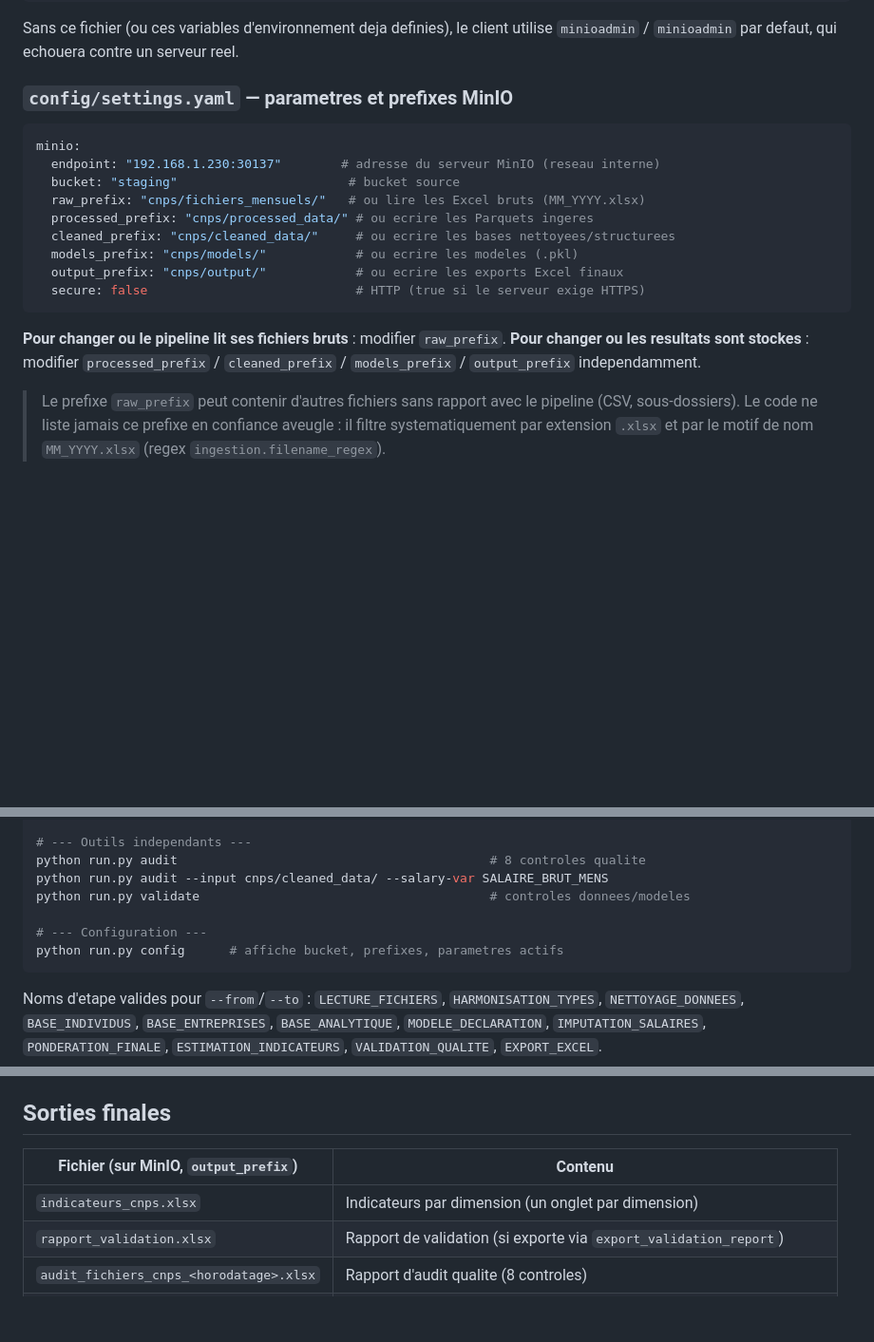
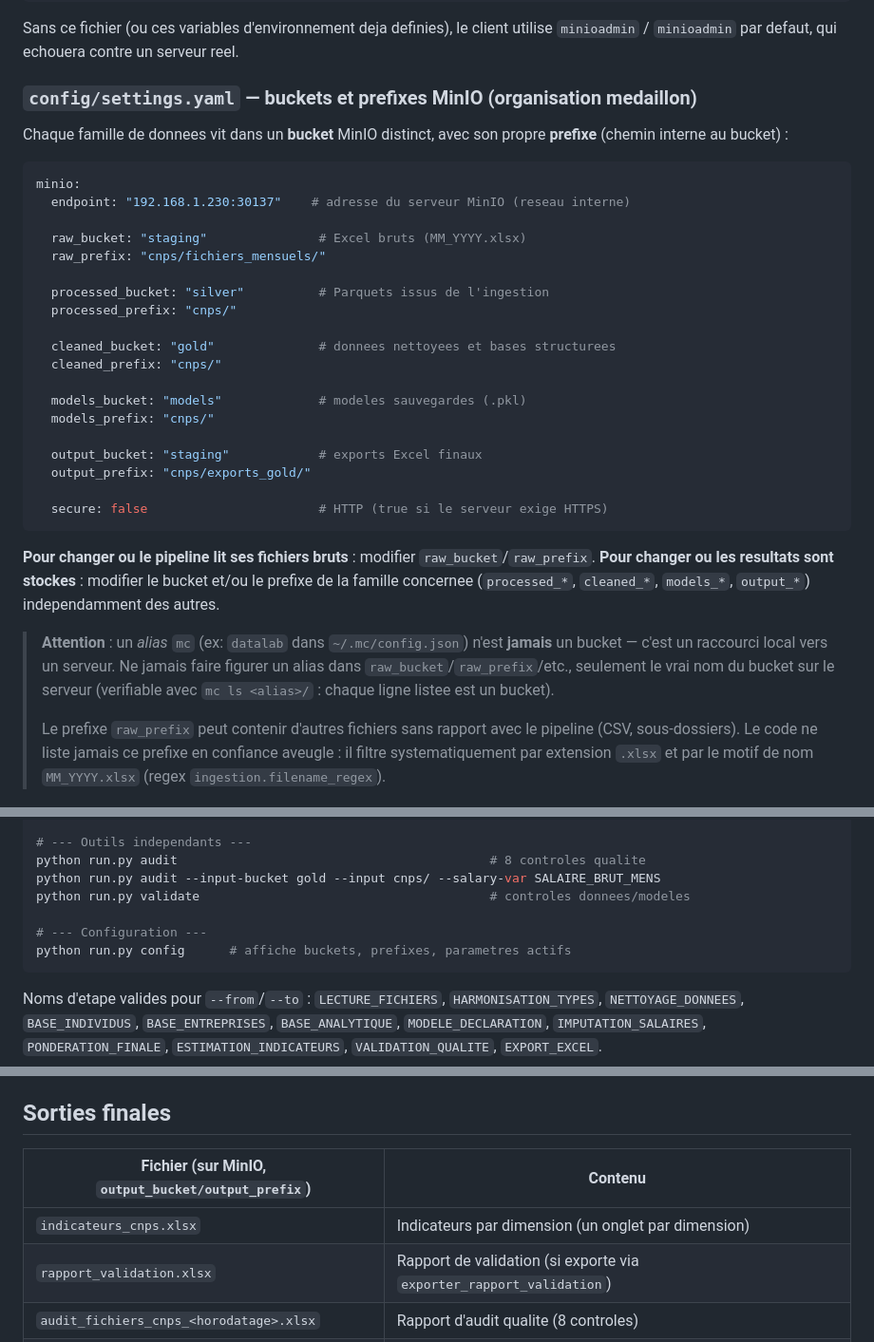
Before and after one commit to cae-ins/cnps_treatment, a Markdown page: README.md, 3 parts joined by grey strips. Shown at 95% size. GitHub-like rendering; blank space fills up the shorter version.

Commit message:
♻️ Update du Readme et de methodology.md

````diff
--- a/README.md
+++ b/README.md
@@ -66,23 +66,37 @@ MINIO_SECRET_KEY=votre_secret_key
 
 Sans ce fichier (ou ces variables d'environnement deja definies), le client utilise `minioadmin` / `minioadmin` par defaut, qui echouera contre un serveur reel.
 
-### `config/settings.yaml` — parametres et prefixes MinIO
+### `config/settings.yaml` — buckets et prefixes MinIO (organisation medaillon)
+
+Chaque famille de donnees vit dans un **bucket** MinIO distinct, avec son propre **prefixe** (chemin interne au bucket) :
 
 ```yaml
 minio:
-  endpoint: "192.168.1.230:30137"        # adresse du serveur MinIO (reseau interne)
-  bucket: "staging"                       # bucket source
-  raw_prefix: "cnps/fichiers_mensuels/"   # ou lire les Excel bruts (MM_YYYY.xlsx)
-  processed_prefix: "cnps/processed_data/" # ou ecrire les Parquets ingeres
-  cleaned_prefix: "cnps/cleaned_data/"     # ou ecrire les bases nettoyees/structurees
-  models_prefix: "cnps/models/"            # ou ecrire les modeles (.pkl)
-  output_prefix: "cnps/output/"            # ou ecrire les exports Excel finaux
-  secure: false                            # HTTP (true si le serveur exige HTTPS)
+  endpoint: "192.168.1.230:30137"    # adresse du serveur MinIO (reseau interne)
+
+  raw_bucket: "staging"               # Excel bruts (MM_YYYY.xlsx)
+  raw_prefix: "cnps/fichiers_mensuels/"
+
+  processed_bucket: "silver"          # Parquets issus de l'ingestion
+  processed_prefix: "cnps/"
+
+  cleaned_bucket: "gold"              # donnees nettoyees et bases structurees
+  cleaned_prefix: "cnps/"
+
+  models_bucket: "models"             # modeles sauvegardes (.pkl)
+  models_prefix: "cnps/"
+
+  output_bucket: "staging"            # exports Excel finaux
+  output_prefix: "cnps/exports_gold/"
+
+  secure: false                       # HTTP (true si le serveur exige HTTPS)
 ```
 
-**Pour changer ou le pipeline lit ses fichiers bruts** : modifier `raw_prefix`.
-**Pour changer ou les resultats sont stockes** : modifier `processed_prefix` / `cleaned_prefix` / `models_prefix` / `output_prefix` independamment.
+**Pour changer ou le pipeline lit ses fichiers bruts** : modifier `raw_bucket`/`raw_prefix`.
+**Pour changer ou les resultats sont stockes** : modifier le bucket et/ou le prefixe de la famille concernee (`processed_*`, `cleaned_*`, `models_*`, `output_*`) independamment des autres.
 
+> **Attention** : un *alias* `mc` (ex: `datalab` dans `~/.mc/config.json`) n'est **jamais** un bucket — c'est un raccourci local vers un serveur. Ne jamais faire figurer un alias dans `raw_bucket`/`raw_prefix`/etc., seulement le vrai nom du bucket sur le serveur (verifiable avec `mc ls <alias>/` : chaque ligne listee est un bucket).
+>
 > Le prefixe `raw_prefix` peut contenir d'autres fichiers sans rapport avec le pipeline (CSV, sous-dossiers). Le code ne liste jamais ce prefixe en confiance aveugle : il filtre systematiquement par extension `.xlsx` et par le motif de nom `MM_YYYY.xlsx` (regex `ingestion.filename_regex`).
 
 ### `config/dimensions.yaml` — dimensions d'analyse et statistiques
@@ -147,11 +161,11 @@ python run.py estimate    # etapes 10+12 : estimation + export Excel
 
 # --- Outils independants ---
 python run.py audit                                          # 8 controles qualite
-python run.py audit --input cnps/cleaned_data/ --salary-var SALAIRE_BRUT_MENS
+python run.py audit --input-bucket gold --input cnps/ --salary-var SALAIRE_BRUT_MENS
 python run.py validate                                       # controles donnees/modeles
 
 # --- Configuration ---
-python run.py config      # affiche bucket, prefixes, parametres actifs
+python run.py config      # affiche buckets, prefixes, parametres actifs
 ```
 
 Noms d'etape valides pour `--from`/`--to` : `LECTURE_FICHIERS`, `HARMONISATION_TYPES`, `NETTOYAGE_DONNEES`, `BASE_INDIVIDUS`, `BASE_ENTREPRISES`, `BASE_ANALYTIQUE`, `MODELE_DECLARATION`, `IMPUTATION_SALAIRES`, `PONDERATION_FINALE`, `ESTIMATION_INDICATEURS`, `VALIDATION_QUALITE`, `EXPORT_EXCEL`.
@@ -195,10 +209,10 @@ CNPS_TREATMENT_V2/
 
 ## Sorties finales
 
-| Fichier (sur MinIO, `output_prefix`) | Contenu |
+| Fichier (sur MinIO, `output_bucket/output_prefix`) | Contenu |
 |---------|---------|
 | `indicateurs_cnps.xlsx` | Indicateurs par dimension (un onglet par dimension) |
-| `rapport_validation.xlsx` | Rapport de validation (si exporte via `export_validation_report`) |
+| `rapport_validation.xlsx` | Rapport de validation (si exporte via `exporter_rapport_validation`) |
 | `audit_fichiers_cnps_<horodatage>.xlsx` | Rapport d'audit qualite (8 controles) |
 | `sessions/{ID}/metadata.json` | Metadonnees de chaque execution du pipeline (duree, statut par etape) |
 
````
Also changed, not shown: other parts of README.md (+17 -17 lines), docs/methodology.md (+6 -5 lines).
